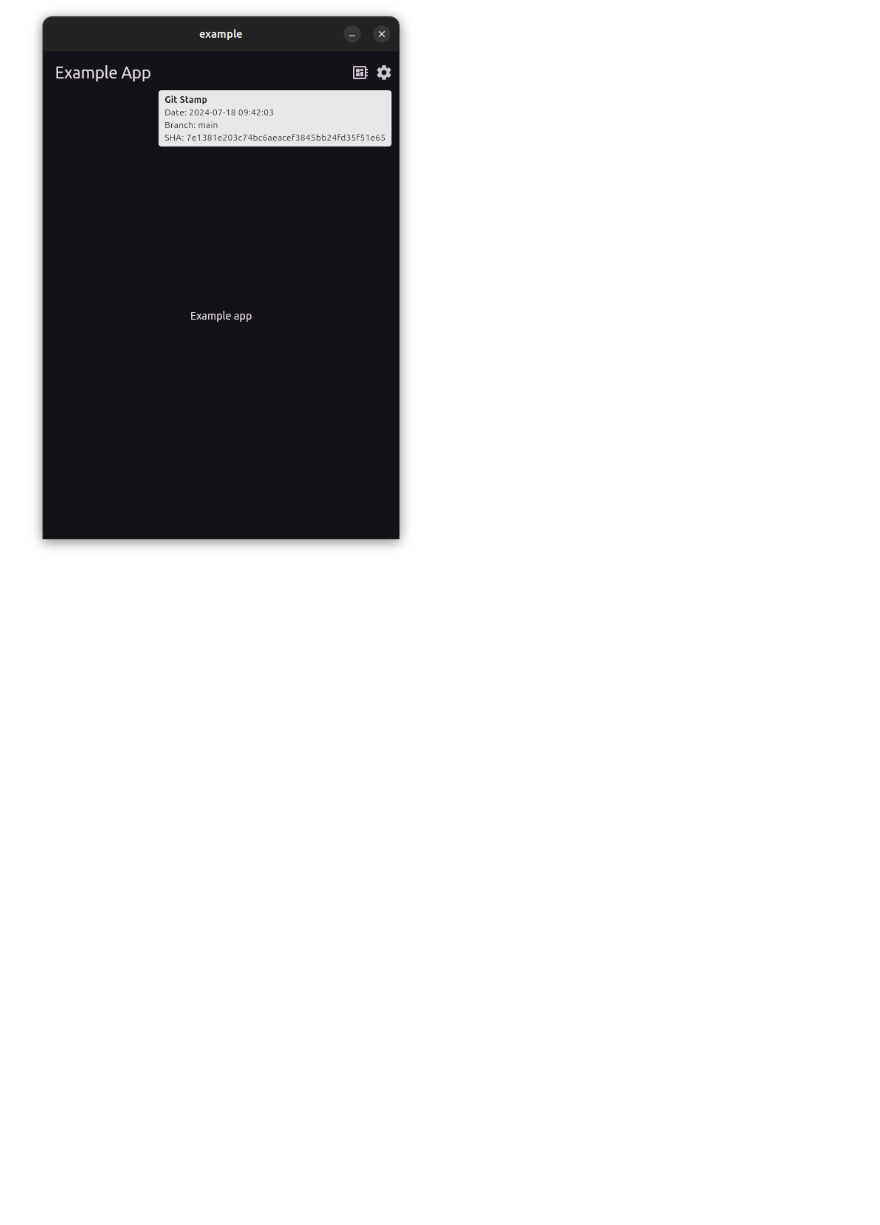
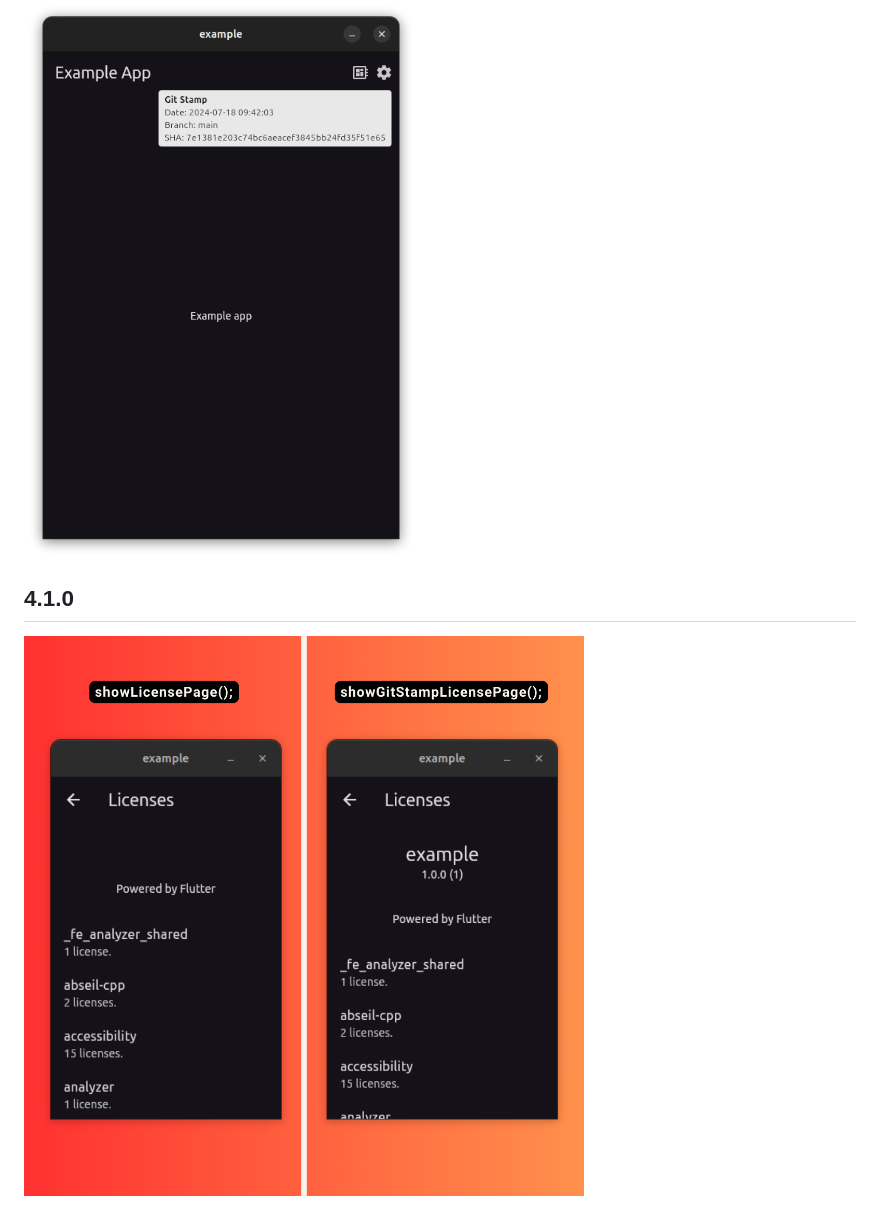
Before and after one commit to arononak/git_stamp, a Markdown page: changelog/CHANGELOG.md, the part around the change. GitHub-like rendering; pictures changed too: changelog/4.1.0.png (added); blank space fills up the shorter version.

```diff
--- a/changelog/CHANGELOG.md
+++ b/changelog/CHANGELOG.md
@@ -15,3 +15,7 @@
 ## 4.0.0
 
 ![](https://github.com/arononak/git_stamp/blob/main/changelog/4.0.0.png?raw=true)
+
+## 4.1.0
+
+![](https://github.com/arononak/git_stamp/blob/main/changelog/4.1.0.png?raw=true)
```
Also changed, not shown: CHANGELOG.md (+5 -0 lines), 1 other file.
